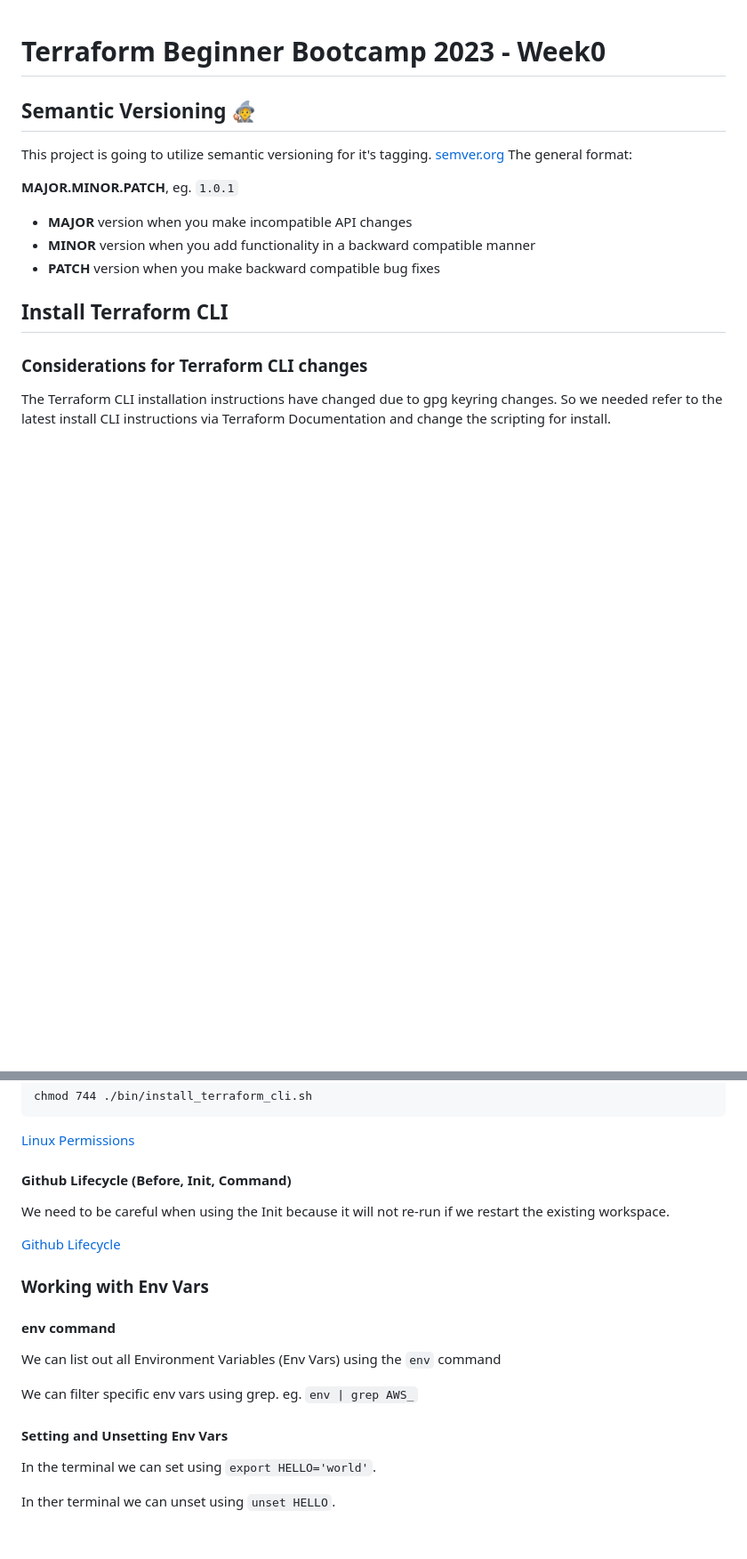
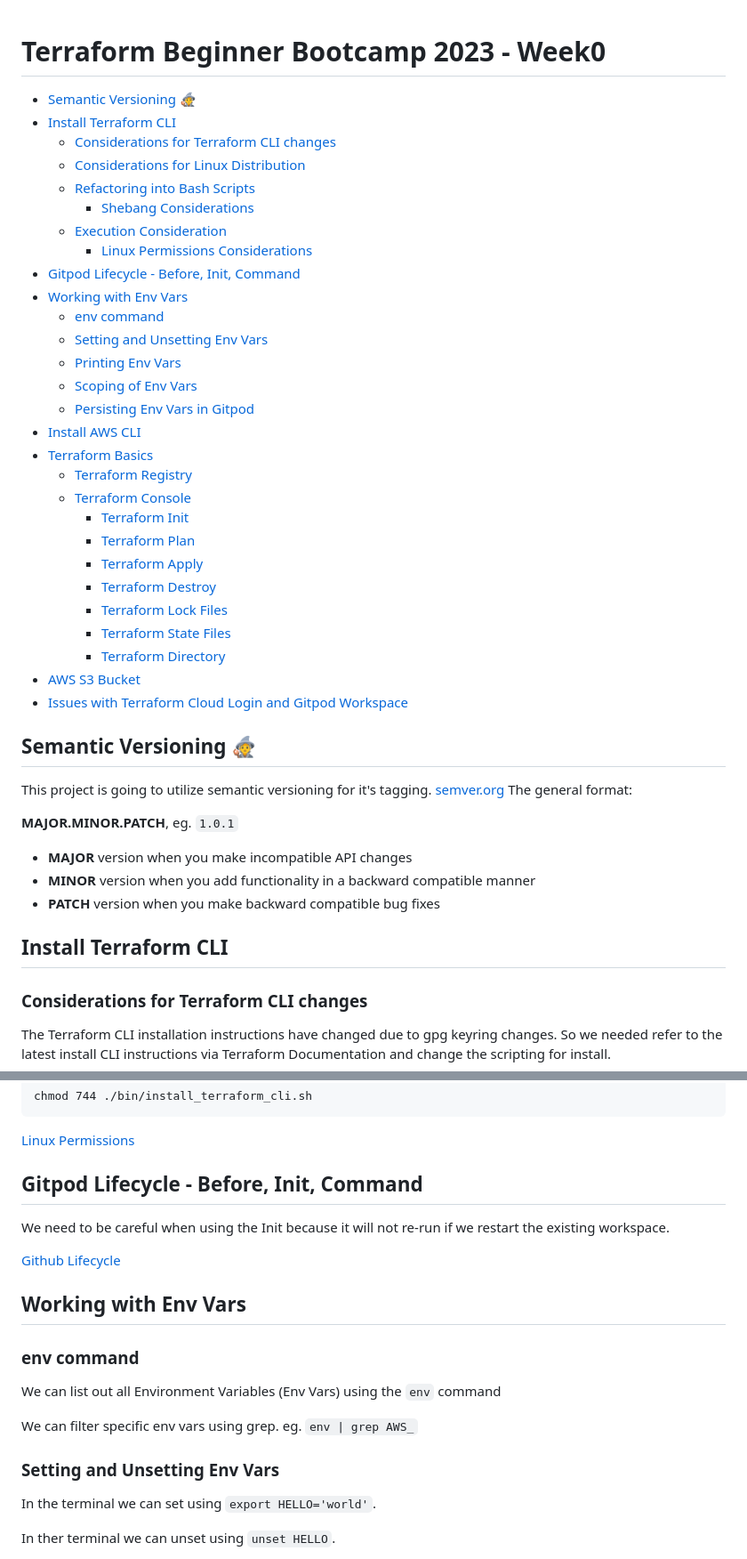
Before and after one commit to DhruvS0/terraform-beginner-bootcamp-2023, a Markdown page: journal/week0.md, 2 parts joined by grey strips. Shown at 89% size. GitHub-like rendering; blank space fills up the shorter version.

````diff
--- a/journal/week0.md
+++ b/journal/week0.md
@@ -1,4 +1,33 @@
 # Terraform Beginner Bootcamp 2023 - Week0
+
+- [Semantic Versioning :mage:](#semantic-versioning--mage-)
+- [Install Terraform CLI](#install-terraform-cli)
+  * [Considerations for Terraform CLI changes](#considerations-for-terraform-cli-changes)
+  * [Considerations for Linux Distribution](#considerations-for-linux-distribution)
+  * [Refactoring into Bash Scripts](#refactoring-into-bash-scripts)
+    + [Shebang Considerations](#shebang-considerations)
+  * [Execution Consideration](#execution-consideration)
+    + [Linux Permissions Considerations](#linux-permissions-considerations)
+- [Gitpod Lifecycle - Before, Init, Command](#gitpod-lifecycle---before--init--command)
+- [Working with Env Vars](#working-with-env-vars)
+  * [env command](#env-command)
+  * [Setting and Unsetting Env Vars](#setting-and-unsetting-env-vars)
+  * [Printing Env Vars](#printing-env-vars)
+  * [Scoping of Env Vars](#scoping-of-env-vars)
+  * [Persisting Env Vars in Gitpod](#persisting-env-vars-in-gitpod)
+- [Install AWS CLI](#install-aws-cli)
+- [Terraform Basics](#terraform-basics)
+  * [Terraform Registry](#terraform-registry)
+  * [Terraform Console](#terraform-console)
+    + [Terraform Init](#terraform-init)
+    + [Terraform Plan](#terraform-plan)
+    + [Terraform Apply](#terraform-apply)
+    + [Terraform Destroy](#terraform-destroy)
+    + [Terraform Lock Files](#terraform-lock-files)
+    + [Terraform State Files](#terraform-state-files)
+    + [Terraform Directory](#terraform-directory)
+- [AWS S3 Bucket](#aws-s3-bucket)
+- [Issues with Terraform Cloud Login and Gitpod Workspace](#issues-with-terraform-cloud-login-and-gitpod-workspace)
 
 ## Semantic Versioning :mage:
 This project is going to utilize semantic versioning for it's tagging.
@@ -84,19 +113,19 @@ chmod 744 ./bin/install_terraform_cli.sh
 ```
 [Linux Permissions](https://en.wikipedia.org/wiki/Chmod)
 
-#### Github Lifecycle (Before, Init, Command)
+## Gitpod Lifecycle - Before, Init, Command
 We need to be careful when using the Init because it will not re-run if we restart the existing workspace.
 
 [Github Lifecycle](https://www.gitpod.io/docs/configure/workspaces/tasks)
 
-### Working with Env Vars
+## Working with Env Vars
 
-#### env command
+### env command
 We can list out all Environment Variables (Env Vars) using the `env` command
 
 We can filter specific env vars using grep. eg. `env | grep AWS_`
 
-#### Setting and Unsetting Env Vars
+### Setting and Unsetting Env Vars
 In the terminal we can set using `export HELLO='world'`.
 
 In ther terminal we can unset using `unset HELLO`.
````
Also changed, not shown: other parts of journal/week0.md (+4 -4 lines).
